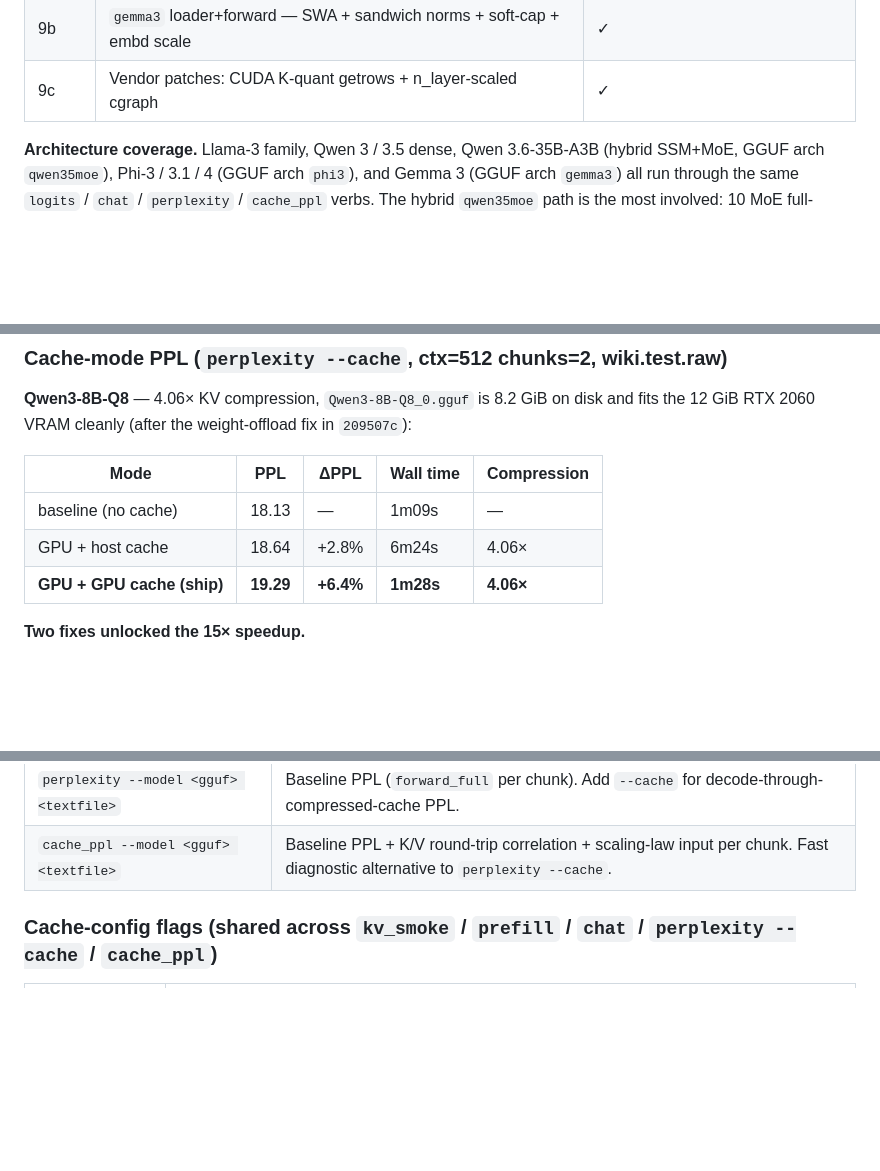
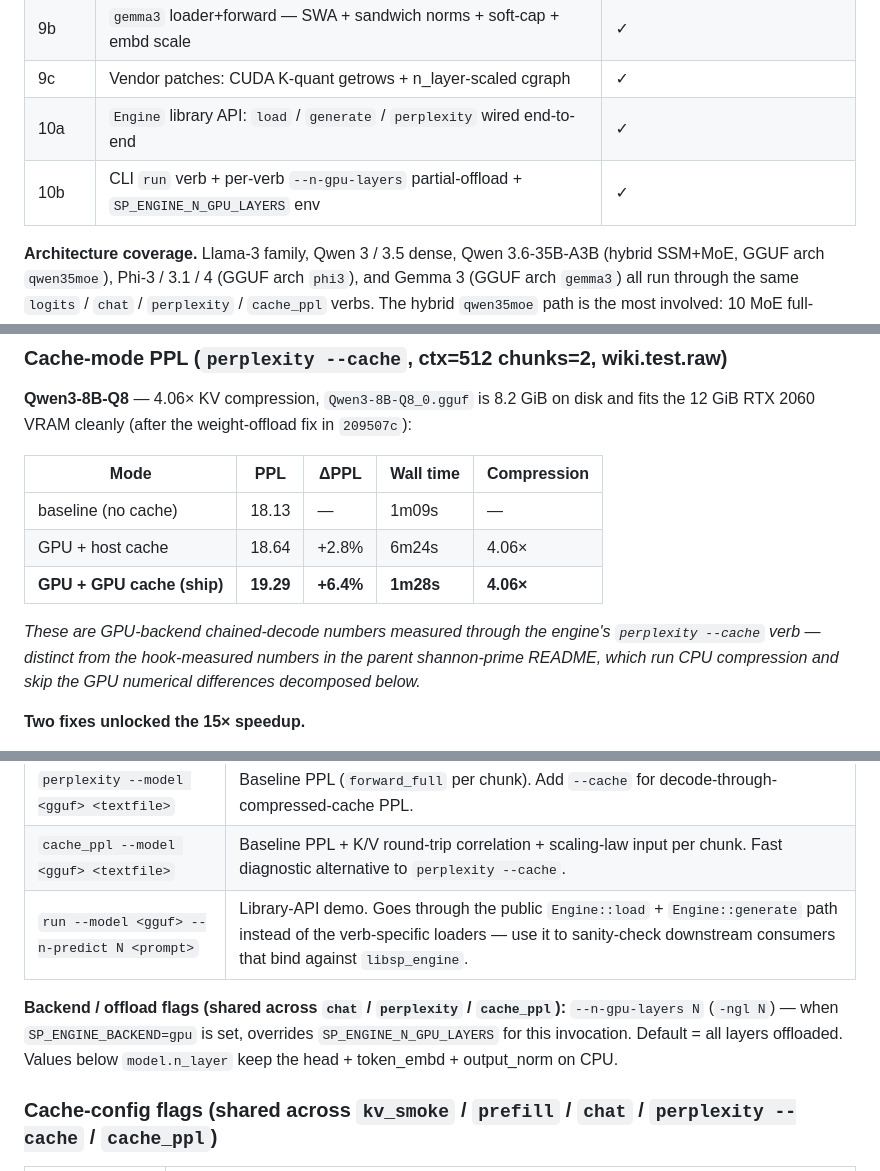
Before and after one commit to nihilistau/shannon-prime-engine, a Markdown page: README.md, 3 parts joined by grey strips. Drawn GitHub-style; blank space fills up the shorter version.

```diff
--- a/README.md
+++ b/README.md
@@ -96,6 +96,8 @@ samples per slot).
 | 9a    | `phi3` loader — fused `attn_qkv` + packed SwiGLU `ffn_up` | ✓ |
 | 9b    | `gemma3` loader+forward — SWA + sandwich norms + soft-cap + embd scale | ✓ |
 | 9c    | Vendor patches: CUDA K-quant getrows + n_layer-scaled cgraph | ✓ |
+| 10a   | `Engine` library API: `load` / `generate` / `perplexity` wired end-to-end | ✓ |
+| 10b   | CLI `run` verb + per-verb `--n-gpu-layers` partial-offload + `SP_ENGINE_N_GPU_LAYERS` env | ✓ |
 
 **Architecture coverage.** Llama-3 family, Qwen 3 / 3.5 dense, Qwen
 3.6-35B-A3B (hybrid SSM+MoE, GGUF arch `qwen35moe`), Phi-3 / 3.1 / 4 (GGUF
@@ -145,6 +147,11 @@ the weight-offload fix in `209507c`):
 | baseline (no cache) | 18.13 | — | 1m09s | — |
 | GPU + host cache | 18.64 | +2.8% | 6m24s | 4.06× |
 | **GPU + GPU cache (ship)** | **19.29** | **+6.4%** | **1m28s** | **4.06×** |
+
+*These are GPU-backend chained-decode numbers measured through the engine's
+`perplexity --cache` verb — distinct from the hook-measured numbers in the
+parent shannon-prime README, which run CPU compression and skip the GPU
+numerical differences decomposed below.*
 
 **Two fixes unlocked the 15× speedup.**
 
@@ -274,6 +281,12 @@ regenerating the GGUF each time.
 | `chat --model <gguf> --n-predict N <prompt>` | Greedy generation: prefill + single-token decode reading from the compressed cache. Add `--naive` to force-forward-full each step. |
 | `perplexity --model <gguf> <textfile>` | Baseline PPL (`forward_full` per chunk). Add `--cache` for decode-through-compressed-cache PPL. |
 | `cache_ppl --model <gguf> <textfile>` | Baseline PPL + K/V round-trip correlation + scaling-law input per chunk. Fast diagnostic alternative to `perplexity --cache`. |
+| `run --model <gguf> --n-predict N <prompt>` | Library-API demo. Goes through the public `Engine::load` + `Engine::generate` path instead of the verb-specific loaders — use it to sanity-check downstream consumers that bind against `libsp_engine`. |
+
+**Backend / offload flags (shared across `chat` / `perplexity` / `cache_ppl`):**
+`--n-gpu-layers N` (`-ngl N`) — when `SP_ENGINE_BACKEND=gpu` is set, overrides
+`SP_ENGINE_N_GPU_LAYERS` for this invocation. Default = all layers offloaded.
+Values below `model.n_layer` keep the head + token_embd + output_norm on CPU.
 
 ### Cache-config flags (shared across `kv_smoke` / `prefill` / `chat` / `perplexity --cache` / `cache_ppl`)
 
```
Also changed, not shown: other parts of README.md (+1 -0 lines), docs/STEP3-GPU-SQFREE-CACHE.md (+8 -0 lines).
